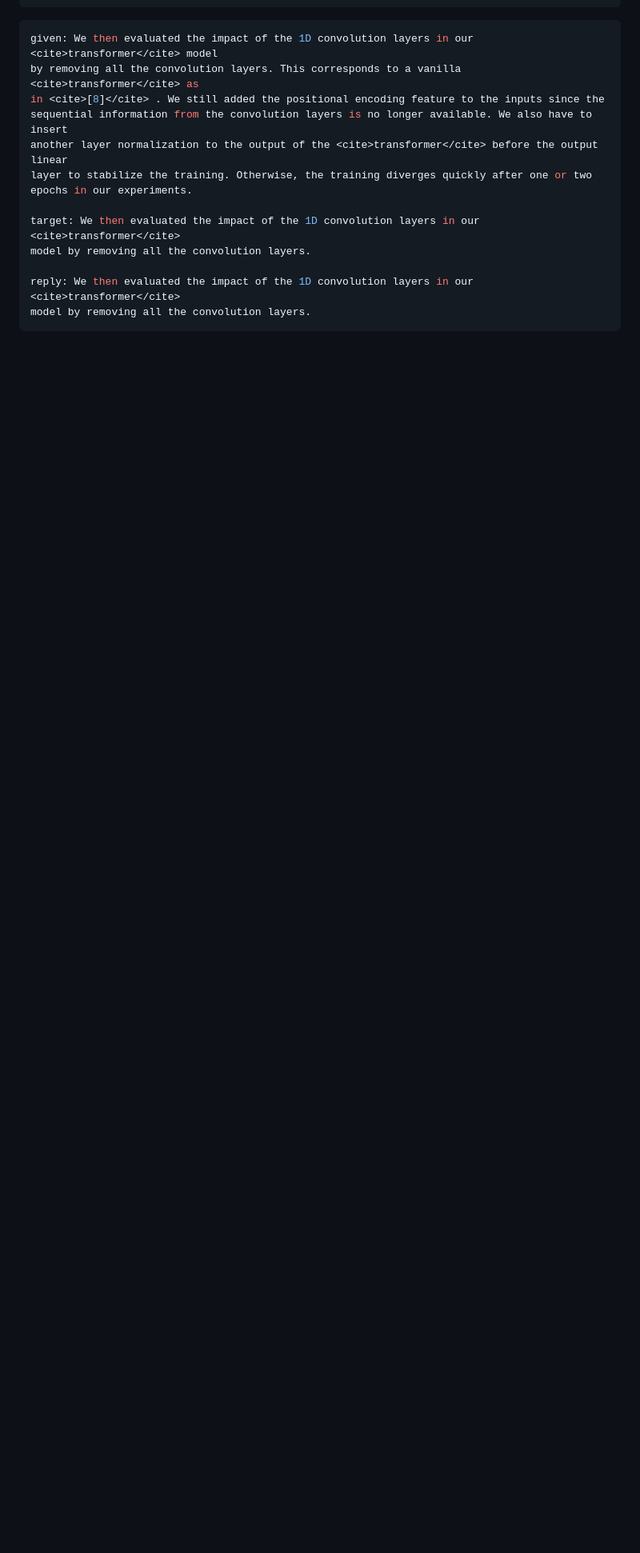
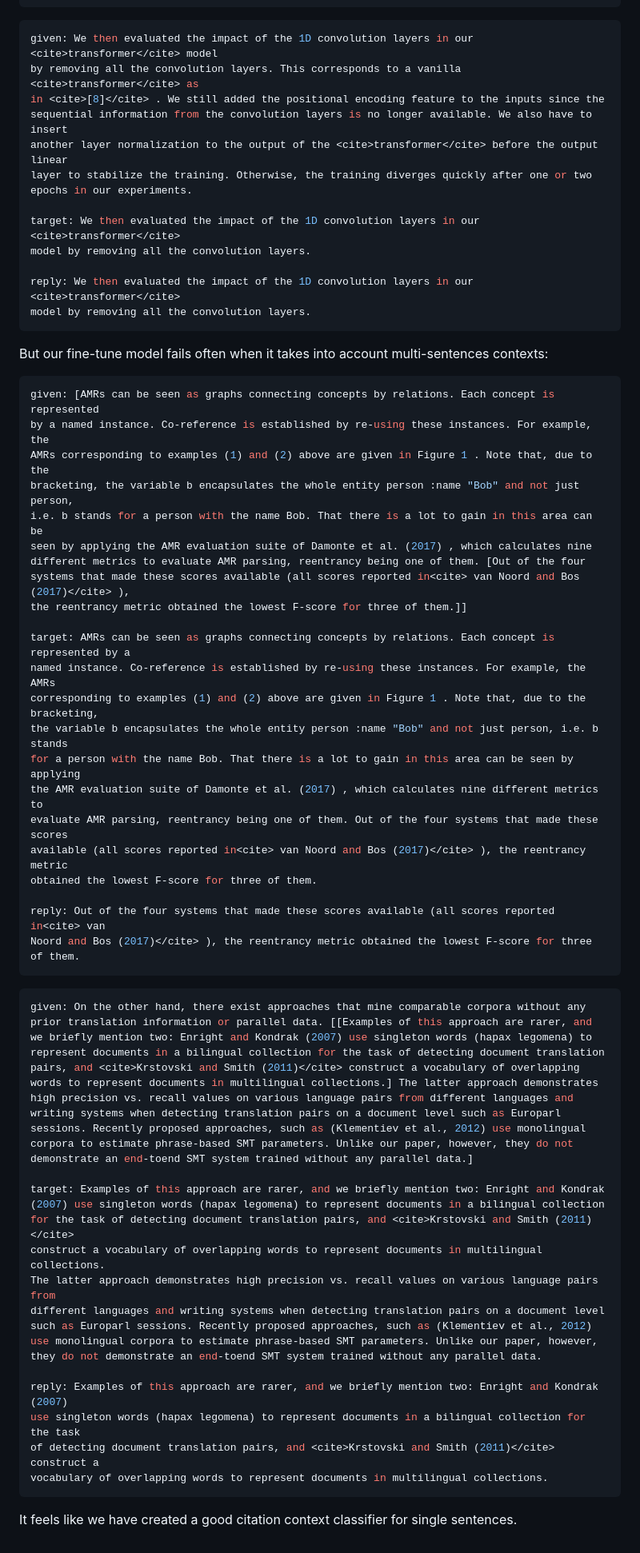
Before and after one commit to jstonge/sci_feuds, a Markdown page: etc/validation_cca.md, the part around the change printed below. Shown: that part at 80% size. GitHub-like rendering; blank space fills up the shorter version.

````diff
--- a/etc/validation_cca.md
+++ b/etc/validation_cca.md
@@ -63,3 +69,59 @@ model by removing all the convolution layers.
 reply: We then evaluated the impact of the 1D convolution layers in our <cite>transformer</cite>
 model by removing all the convolution layers.
 ```
+
+But our fine-tune model fails often when it takes into account multi-sentences contexts:
+
+```zsh
+given: [AMRs can be seen as graphs connecting concepts by relations. Each concept is represented
+by a named instance. Co-reference is established by re-using these instances. For example, the
+AMRs corresponding to examples (1) and (2) above are given in Figure 1 . Note that, due to the
+bracketing, the variable b encapsulates the whole entity person :name "Bob" and not just person,
+i.e. b stands for a person with the name Bob. That there is a lot to gain in this area can be
+seen by applying the AMR evaluation suite of Damonte et al. (2017) , which calculates nine
+different metrics to evaluate AMR parsing, reentrancy being one of them. [Out of the four
+systems that made these scores available (all scores reported in<cite> van Noord and Bos (2017)</cite> ),
+the reentrancy metric obtained the lowest F-score for three of them.]]
+
+target: AMRs can be seen as graphs connecting concepts by relations. Each concept is represented by a
+named instance. Co-reference is established by re-using these instances. For example, the AMRs
+corresponding to examples (1) and (2) above are given in Figure 1 . Note that, due to the bracketing,
+the variable b encapsulates the whole entity person :name "Bob" and not just person, i.e. b stands
+for a person with the name Bob. That there is a lot to gain in this area can be seen by applying
+the AMR evaluation suite of Damonte et al. (2017) , which calculates nine different metrics to
+evaluate AMR parsing, reentrancy being one of them. Out of the four systems that made these scores
+available (all scores reported in<cite> van Noord and Bos (2017)</cite> ), the reentrancy metric
+obtained the lowest F-score for three of them.
+
+reply: Out of the four systems that made these scores available (all scores reported in<cite> van
+Noord and Bos (2017)</cite> ), the reentrancy metric obtained the lowest F-score for three of them.
+```
+```zsh
+given: On the other hand, there exist approaches that mine comparable corpora without any
+prior translation information or parallel data. [[Examples of this approach are rarer, and
+we briefly mention two: Enright and Kondrak (2007) use singleton words (hapax legomena) to
+represent documents in a bilingual collection for the task of detecting document translation
+pairs, and <cite>Krstovski and Smith (2011)</cite> construct a vocabulary of overlapping
+words to represent documents in multilingual collections.] The latter approach demonstrates
+high precision vs. recall values on various language pairs from different languages and
+writing systems when detecting translation pairs on a document level such as Europarl
+sessions. Recently proposed approaches, such as (Klementiev et al., 2012) use monolingual
+corpora to estimate phrase-based SMT parameters. Unlike our paper, however, they do not
+demonstrate an end-toend SMT system trained without any parallel data.]
+
+target: Examples of this approach are rarer, and we briefly mention two: Enright and Kondrak
+(2007) use singleton words (hapax legomena) to represent documents in a bilingual collection
+for the task of detecting document translation pairs, and <cite>Krstovski and Smith (2011)</cite>
+construct a vocabulary of overlapping words to represent documents in multilingual collections.
+The latter approach demonstrates high precision vs. recall values on various language pairs from
+different languages and writing systems when detecting translation pairs on a document level
+such as Europarl sessions. Recently proposed approaches, such as (Klementiev et al., 2012)
+use monolingual corpora to estimate phrase-based SMT parameters. Unlike our paper, however,
+they do not demonstrate an end-toend SMT system trained without any parallel data.
+
+reply: Examples of this approach are rarer, and we briefly mention two: Enright and Kondrak (2007)
+use singleton words (hapax legomena) to represent documents in a bilingual collection for the task
+of detecting document translation pairs, and <cite>Krstovski and Smith (2011)</cite> construct a
+vocabulary of overlapping words to represent documents in multilingual collections.
+```
+It feels like we have created a good citation context classifier for single sentences.
````
Also changed, not shown: other parts of etc/validation_cca.md (+6 -0 lines).
